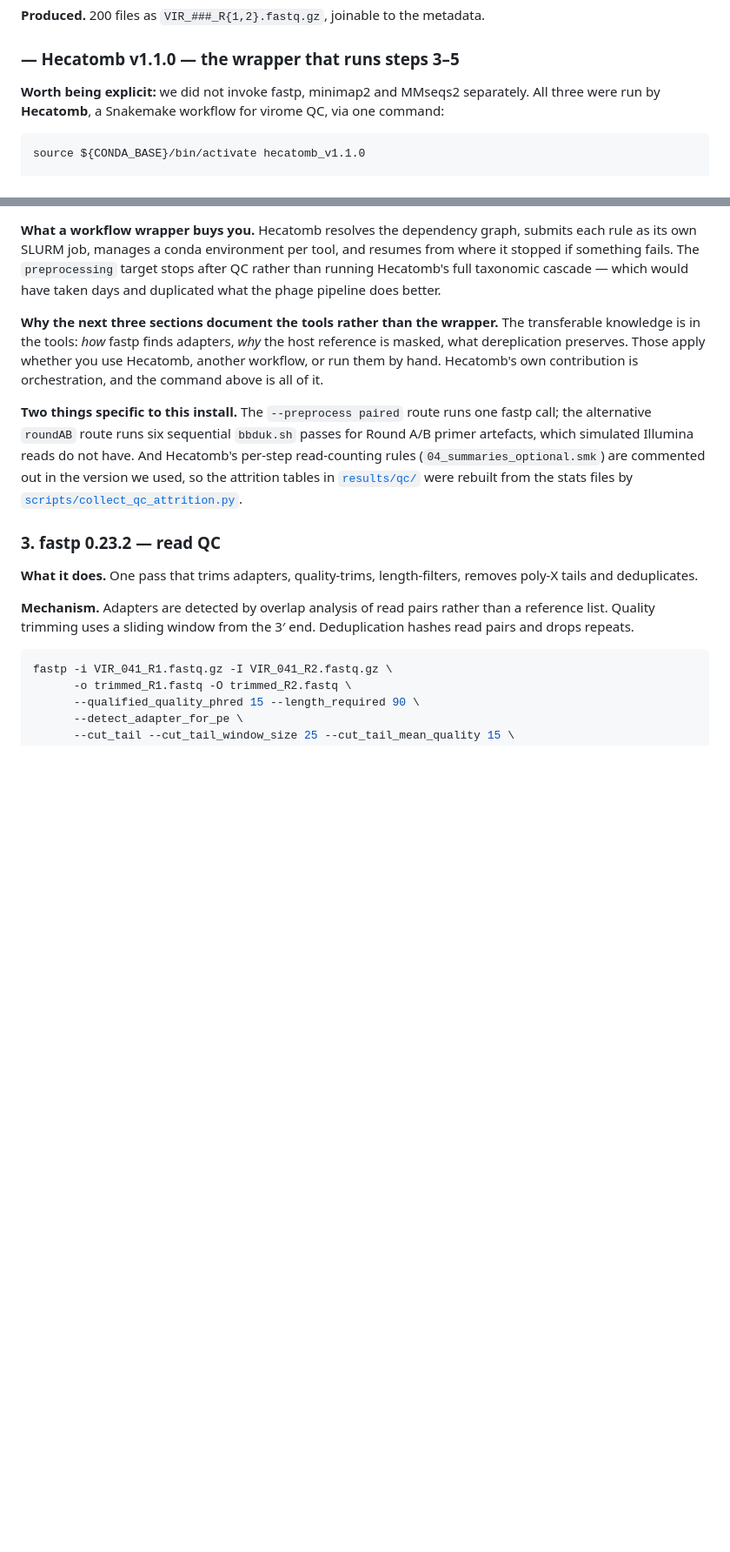
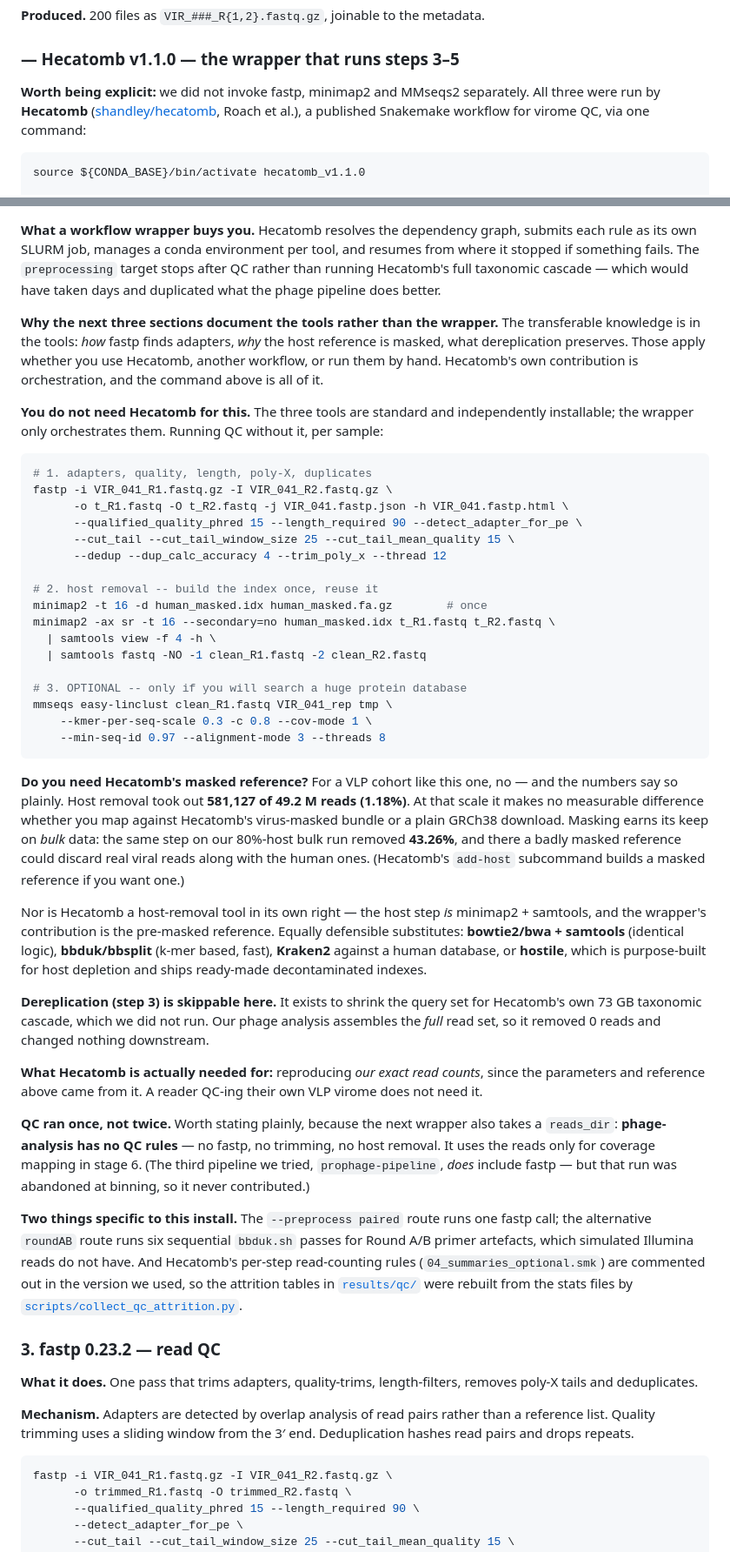
Before and after one commit to Leran10/HPV_synthetic_data, a Markdown page: docs/TOOLS_WALKTHROUGH.md, 2 parts joined by grey strips. Shown at 87% size. Rendered like a GitHub page; blank space fills up the shorter version.

Commit message:
Walkthrough: standalone QC path, quantify what masked host reference buys
Host removal took 581,127/49.2M VLP reads (1.18%), so the masked reference is
near-irrelevant for this cohort -- the earlier caveat overstated it. Contrast
with 43.26% on bulk, where masking does matter. Also: cite Hecatomb's public
repo, list host-removal substitutes (bowtie2/bwa, bbduk, Kraken2, hostile),
note dereplication is skippable, and record that QC ran once (phage-analysis
has no QC rules; prophage-pipeline's fastp was never used).

Co-Authored-By: Claude Opus 5 <noreply@anthropic.com>
Claude-Session: https://claude.ai/code/session_017yDbyHpDGFwB7iKy174ydE

````diff
--- a/docs/TOOLS_WALKTHROUGH.md
+++ b/docs/TOOLS_WALKTHROUGH.md
@@ -88,8 +88,8 @@ gzip -c "$src" > ${PROJECT_DIR}/data/vlp/READS/VIR_041_R1.fastq.gz
 ### — Hecatomb v1.1.0 — the wrapper that runs steps 3–5
 
 **Worth being explicit:** we did not invoke fastp, minimap2 and MMseqs2 separately.
-All three were run by **Hecatomb**, a Snakemake workflow for virome QC, via one
-command:
+All three were run by **Hecatomb** ([shandley/hecatomb](https://github.com/shandley/hecatomb),
+Roach et al.), a published Snakemake workflow for virome QC, via one command:
 
 ```bash
 source ${CONDA_BASE}/bin/activate hecatomb_v1.1.0
@@ -116,6 +116,61 @@ transferable knowledge is in the tools: *how* fastp finds adapters, *why* the ho
 reference is masked, what dereplication preserves. Those apply whether you use
 Hecatomb, another workflow, or run them by hand. Hecatomb's own contribution is
 orchestration, and the command above is all of it.
+
+**You do not need Hecatomb for this.** The three tools are standard and
+independently installable; the wrapper only orchestrates them. Running QC without
+it, per sample:
+
+```bash
+# 1. adapters, quality, length, poly-X, duplicates
+fastp -i VIR_041_R1.fastq.gz -I VIR_041_R2.fastq.gz \
+      -o t_R1.fastq -O t_R2.fastq -j VIR_041.fastp.json -h VIR_041.fastp.html \
+      --qualified_quality_phred 15 --length_required 90 --detect_adapter_for_pe \
+      --cut_tail --cut_tail_window_size 25 --cut_tail_mean_quality 15 \
+      --dedup --dup_calc_accuracy 4 --trim_poly_x --thread 12
+
+# 2. host removal -- build the index once, reuse it
+minimap2 -t 16 -d human_masked.idx human_masked.fa.gz        # once
+minimap2 -ax sr -t 16 --secondary=no human_masked.idx t_R1.fastq t_R2.fastq \
+  | samtools view -f 4 -h \
+  | samtools fastq -NO -1 clean_R1.fastq -2 clean_R2.fastq
+
+# 3. OPTIONAL -- only if you will search a huge protein database
+mmseqs easy-linclust clean_R1.fastq VIR_041_rep tmp \
+    --kmer-per-seq-scale 0.3 -c 0.8 --cov-mode 1 \
+    --min-seq-id 0.97 --alignment-mode 3 --threads 8
+```
+
+**Do you need Hecatomb's masked reference?** For a VLP cohort like this one,
+no — and the numbers say so plainly. Host removal took out **581,127 of 49.2 M
+reads (1.18%)**. At that scale it makes no measurable difference whether you map
+against Hecatomb's virus-masked bundle or a plain GRCh38 download. Masking earns
+its keep on *bulk* data: the same step on our 80%-host bulk run removed **43.26%**,
+and there a badly masked reference could discard real viral reads along with the
+human ones. (Hecatomb's `add-host` subcommand builds a masked reference if you
+want one.)
+
+Nor is Hecatomb a host-removal tool in its own right — the host step *is*
+minimap2 + samtools, and the wrapper's contribution is the pre-masked reference.
+Equally defensible substitutes: **bowtie2/bwa + samtools** (identical logic),
+**bbduk/bbsplit** (k-mer based, fast), **Kraken2** against a human database, or
+**hostile**, which is purpose-built for host depletion and ships ready-made
+decontaminated indexes.
+
+**Dereplication (step 3) is skippable here.** It exists to shrink the query set
+for Hecatomb's own 73 GB taxonomic cascade, which we did not run. Our phage
+analysis assembles the *full* read set, so it removed 0 reads and changed nothing
+downstream.
+
+**What Hecatomb is actually needed for:** reproducing *our exact read counts*,
+since the parameters and reference above came from it. A reader QC-ing their own
+VLP virome does not need it.
+
+**QC ran once, not twice.** Worth stating plainly, because the next wrapper also
+takes a `reads_dir`: **phage-analysis has no QC rules** — no fastp, no trimming,
+no host removal. It uses the reads only for coverage mapping in stage 6. (The
+third pipeline we tried, `prophage-pipeline`, *does* include fastp — but that run
+was abandoned at binning, so it never contributed.)
 
 **Two things specific to this install.** The `--preprocess paired` route runs one
 fastp call; the alternative `roundAB` route runs six sequential `bbduk.sh` passes
````
